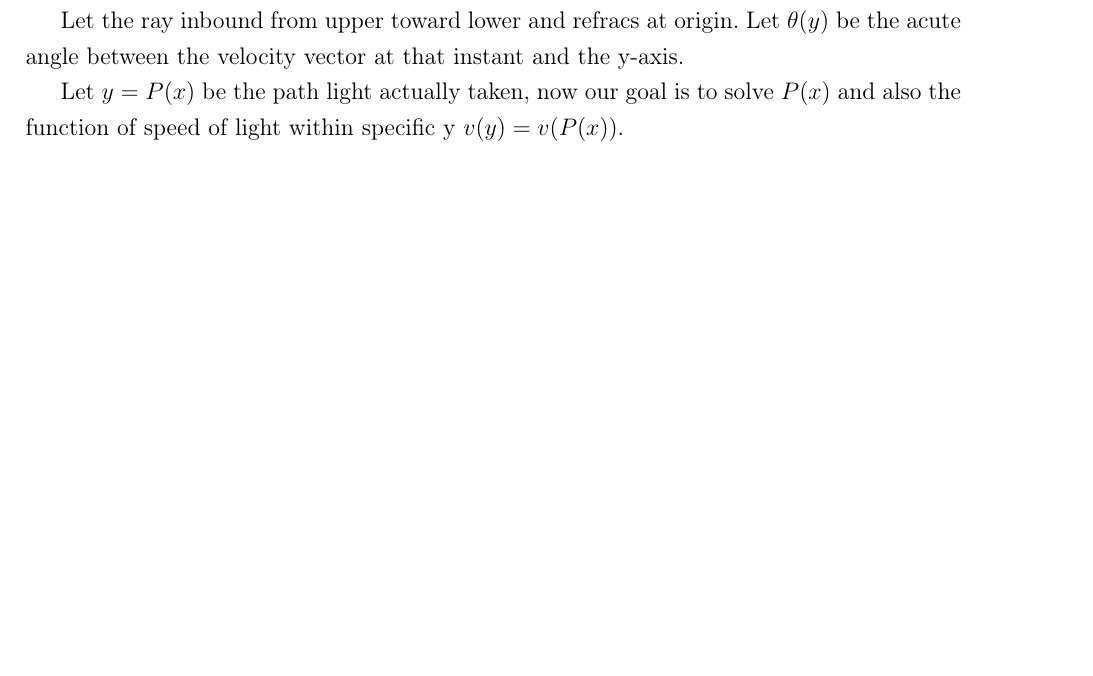
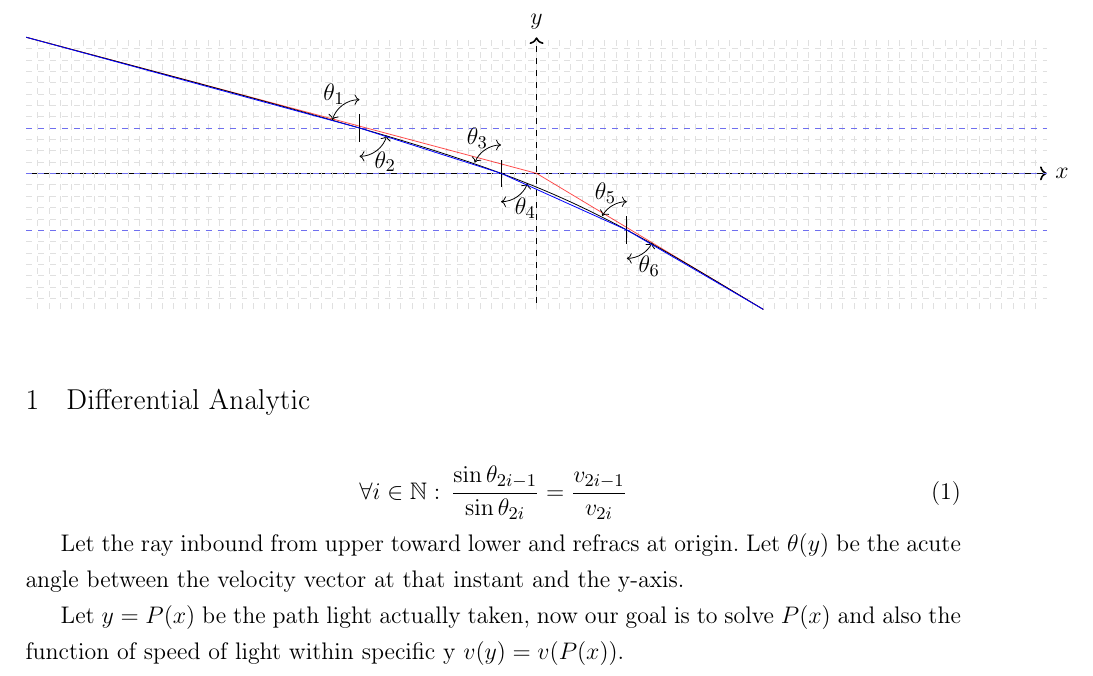
Before and after one commit to fudepia/ERIDou, a LaTeX document (ジェイローフィ.tex, which reads idealInterface.pgf): part of page 2 of 7, cut at the place of the change, the shorter picture padded with empty space. Compiled offline with pdfLaTeX; a LaTeX package or settings file that is missing is left out.

Commit message:
Add graph

```diff
--- a/idealInterface.pgf
+++ b/idealInterface.pgf
@@ -1,4 +1,4 @@
-\usetikzlibrary{intersections}
-\begin{tikzpicture}
+\usetikzlibrary{intersections, calc, angles, quotes}
+\begin{tikzpicture}[scale=.2]
 \tikzstyle{every node}=[font=\fontsize{12}{12}\selectfont] %https://stackoverflow.com/a/56999818/8460574
 
@@ -9,2 +6,21 @@
+\coordinate (ArbChoice) at (0,2);
+% Boundary/Frame
+\coordinate (L) at (-45,0);
+\coordinate (R) at (45,0);
+\coordinate (Li) at (-20,0);
+\coordinate (Ri) at (20,0);
+\coordinate (T) at (0,12);
+\coordinate (B) at (0, -12);
+\coordinate (TL) at ($(T)+(L)$);
+\coordinate (TR) at ($(T)+(R)$);
+\coordinate (BL) at ($(B)+(Li)$);
+\coordinate (BR) at ($(B)+(Ri)$);
 
-%\draw [help lines] (BL) grid (TR);
+% https://tex.stackexchange.com/a/18201/238638
+\pgfdeclarelayer{bg}    % declare background layer
+\pgfsetlayers{bg,main}  % set the order of the layers (main is the standard layer)
+\begin{pgfonlayer}{bg}
+\path[draw, ->, thick, name path=xAxis] (L)--(R) node[right]{$x$};
+\path[draw, ->, thick, name path=yAxis] (B)--(T) node[above]{$y$};
+\draw[help lines, color=gray!24, dashed] ($(B)+(L)$) grid (TR);
+\end{pgfonlayer}
@@ -13,3 +30,4 @@
 \draw[opacity=0] (BL)--(BR);
 %\node (Int) at (0, 0) {};
 \coordinate (Int) at (0, 0);
+\path[draw, name path = idealPath, color=red, opacity=0.7] (TL)--(Int)--(BR);
@@ -28,2 +39,27 @@
+\def\arbY{%
+4, 0, -5
+}
+\edef\prevInt{TL};
+\foreach \y [count=\i] in \arbY {
+	\draw[color=blue, name path=Arb\i, opacity=0.5, dashed] ($(L)+(0, \y)$)--($(R)+(0, \y)$);
+	\path [name intersections = {of = realPath and Arb\i, by = IntArb\i}];
+	\draw[color=violet, name path=dArb\i, opacity=0] ($(0, \y)+(-45,-.020)$)--($(0, \y)+(45,-.020)$);
+	\path [name intersections = {of = realPath and dArb\i, by = dIntArb\i}];
+	\draw[color=violet, name path=duArb\i, opacity=0] ($(0, \y)+(-45,.020)$)--($(0, \y)+(45,.020)$);
+	\path [name intersections = {of = realPath and duArb\i, by = duIntArb\i}];
+	\draw (IntArb\i) -- ++(0,1.2) node (IntArbU\i) {};
+	\draw (IntArb\i) -- ++(0,-1.2) node (IntArbD\i) {};
+	\def\a{\pgfmathparse{\i*2-1}\pgfmathprintnumber{\pgfmathresult}};
+	\def\b{\pgfmathparse{\i*2}\pgfmathprintnumber{\pgfmathresult}};
+	\def\previ{\pgfmathparse{\i-1}\pgfmathprintnumber{\pgfmathresult}};
+	\pic [draw, <->, "$\theta_{\a}$", angle eccentricity=1.5] {angle = IntArbU\i--IntArb\i--duIntArb\i}; % https://tex.stackexchange.com/a/219039/238638
+	\pic [draw, <->, "$\theta_{\b}$", angle eccentricity=1.5] {angle = IntArbD\i--IntArb\i--dIntArb\i};
+	% Discrete Arbritary Path
+    \path[draw, color=blue] (\prevInt)--(IntArb\i);
+	\xdef\prevInt{IntArb\i};
+}
+\path[draw, color=blue] (\prevInt)--(BR);
+%--node[above] {Arbritary}++(-100,0);
+
 
 \end{tikzpicture}
--- a/ジェイローフィ.tex
+++ b/ジェイローフィ.tex
@@ -69,6 +69,14 @@
 \maketitle
 
 \section{Differential Analytic}
+
+\begin{figure}
+    \input{idealInterface.pgf}
+\end{figure}
+\begin{equation}
+    \forall i\in\mathbb{N}:\,
+    \frac{\sin\theta_{2i-1}}{\sin\theta_{2i}}=\frac{v_{2i-1}}{v_{2i}}
+\end{equation}
 
 Let the ray inbound from upper toward lower and refracs at origin. Let $\theta(y)$ be the acute angle between the velocity vector at that instant and the y-axis.
 
```
Also changed, not shown: ジェイローフィ.pdf, idealInterface.pgf (17 more changed lines), 1 other file.
